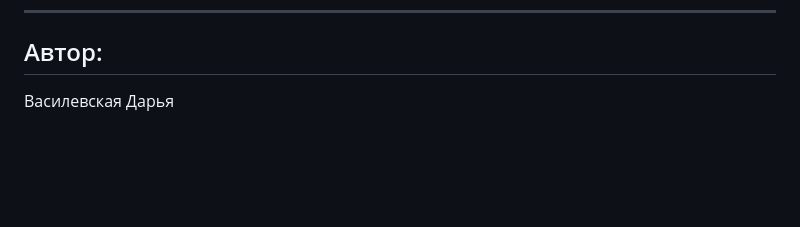
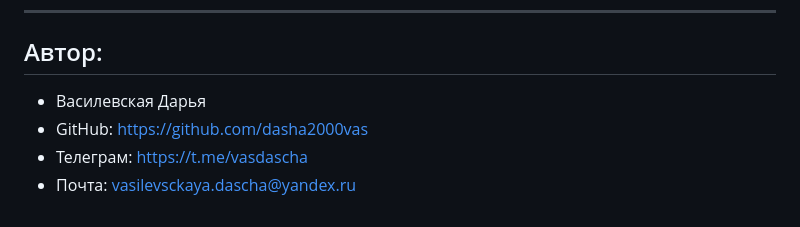
Before and after one commit to dasha2000vas/yacut, a Markdown page: README.md, the part around the change. Drawn GitHub-style; blank space fills up the shorter version.

Commit message:
Add author info in README.md

```diff
--- a/README.md
+++ b/README.md
@@ -92,4 +92,8 @@ flask run
 ---
 
 ## Автор:
-Василевская Дарья
+
+* Василевская Дарья
+* GitHub: https://github.com/dasha2000vas
+* Телеграм: https://t.me/vasdascha
+* Почта: vasilevsckaya.dascha@yandex.ru
```
